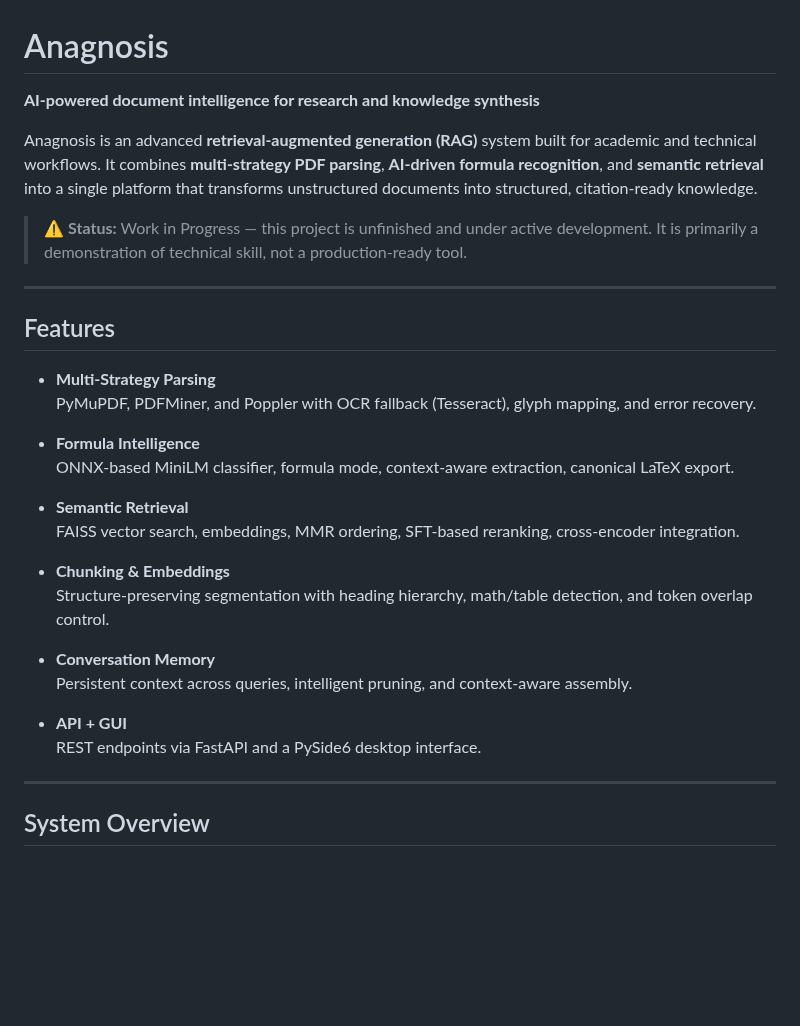
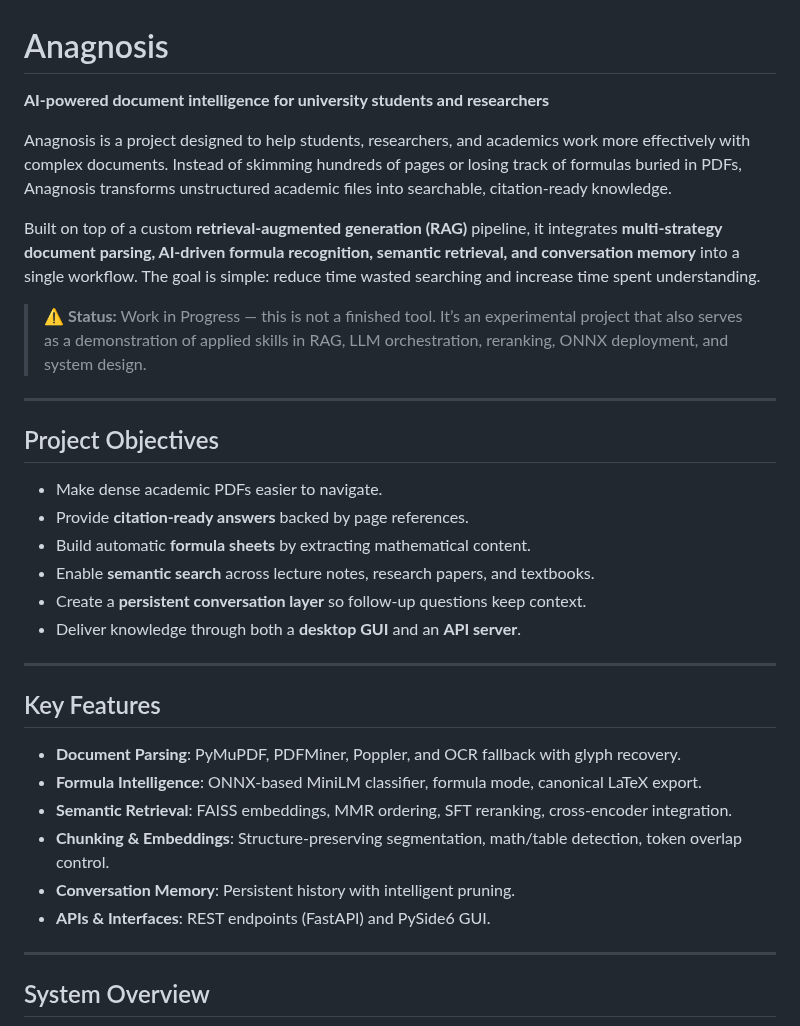
Before and after one commit to Duncanyu/anagnosis, a Markdown page: README.md, the part around one of its changes. Rendered like a GitHub page; blank space fills up the shorter version.

```diff
--- a/README.md
+++ b/README.md
@@ -1,32 +1,34 @@
 # Anagnosis
 
-**AI-powered document intelligence for research and knowledge synthesis**
+**AI-powered document intelligence for university students and researchers**
 
-Anagnosis is an advanced **retrieval-augmented generation (RAG)** system built for academic and technical workflows. It combines **multi-strategy PDF parsing**, **AI-driven formula recognition**, and **semantic retrieval** into a single platform that transforms unstructured documents into structured, citation-ready knowledge.
+Anagnosis is a project designed to help students, researchers, and academics work more effectively with complex documents. Instead of skimming hundreds of pages or losing track of formulas buried in PDFs, Anagnosis transforms unstructured academic files into searchable, citation-ready knowledge.
 
-> ⚠️ **Status:** Work in Progress — this project is unfinished and under active development. It is primarily a demonstration of technical skill, not a production-ready tool.
+Built on top of a custom **retrieval-augmented generation (RAG)** pipeline, it integrates **multi-strategy document parsing, AI-driven formula recognition, semantic retrieval, and conversation memory** into a single workflow. The goal is simple: reduce time wasted searching and increase time spent understanding.
+
+> ⚠️ **Status:** Work in Progress — this is not a finished tool. It’s an experimental project that also serves as a demonstration of applied skills in RAG, LLM orchestration, reranking, ONNX deployment, and system design.
 
 ---
 
-## Features
+## Project Objectives
 
-- **Multi-Strategy Parsing**
-  PyMuPDF, PDFMiner, and Poppler with OCR fallback (Tesseract), glyph mapping, and error recovery.
+- Make dense academic PDFs easier to navigate.
+- Provide **citation-ready answers** backed by page references.
+- Build automatic **formula sheets** by extracting mathematical content.
+- Enable **semantic search** across lecture notes, research papers, and textbooks.
+- Create a **persistent conversation layer** so follow-up questions keep context.
+- Deliver knowledge through both a **desktop GUI** and an **API server**.
 
-- **Formula Intelligence**
-  ONNX-based MiniLM classifier, formula mode, context-aware extraction, canonical LaTeX export.
+---
 
-- **Semantic Retrieval**
-  FAISS vector search, embeddings, MMR ordering, SFT-based reranking, cross-encoder integration.
+## Key Features
 
-- **Chunking & Embeddings**
-  Structure-preserving segmentation with heading hierarchy, math/table detection, and token overlap control.
-
-- **Conversation Memory**
-  Persistent context across queries, intelligent pruning, and context-aware assembly.
-
-- **API + GUI**
-  REST endpoints via FastAPI and a PySide6 desktop interface.
+- **Document Parsing**: PyMuPDF, PDFMiner, Poppler, and OCR fallback with glyph recovery.
+- **Formula Intelligence**: ONNX-based MiniLM classifier, formula mode, canonical LaTeX export.
+- **Semantic Retrieval**: FAISS embeddings, MMR ordering, SFT reranking, cross-encoder integration.
+- **Chunking & Embeddings**: Structure-preserving segmentation, math/table detection, token overlap control.
+- **Conversation Memory**: Persistent history with intelligent pruning.
+- **APIs & Interfaces**: REST endpoints (FastAPI) and PySide6 GUI.
 
 ---
 
```
Also changed, not shown: other parts of README.md (+17 -24 lines).
